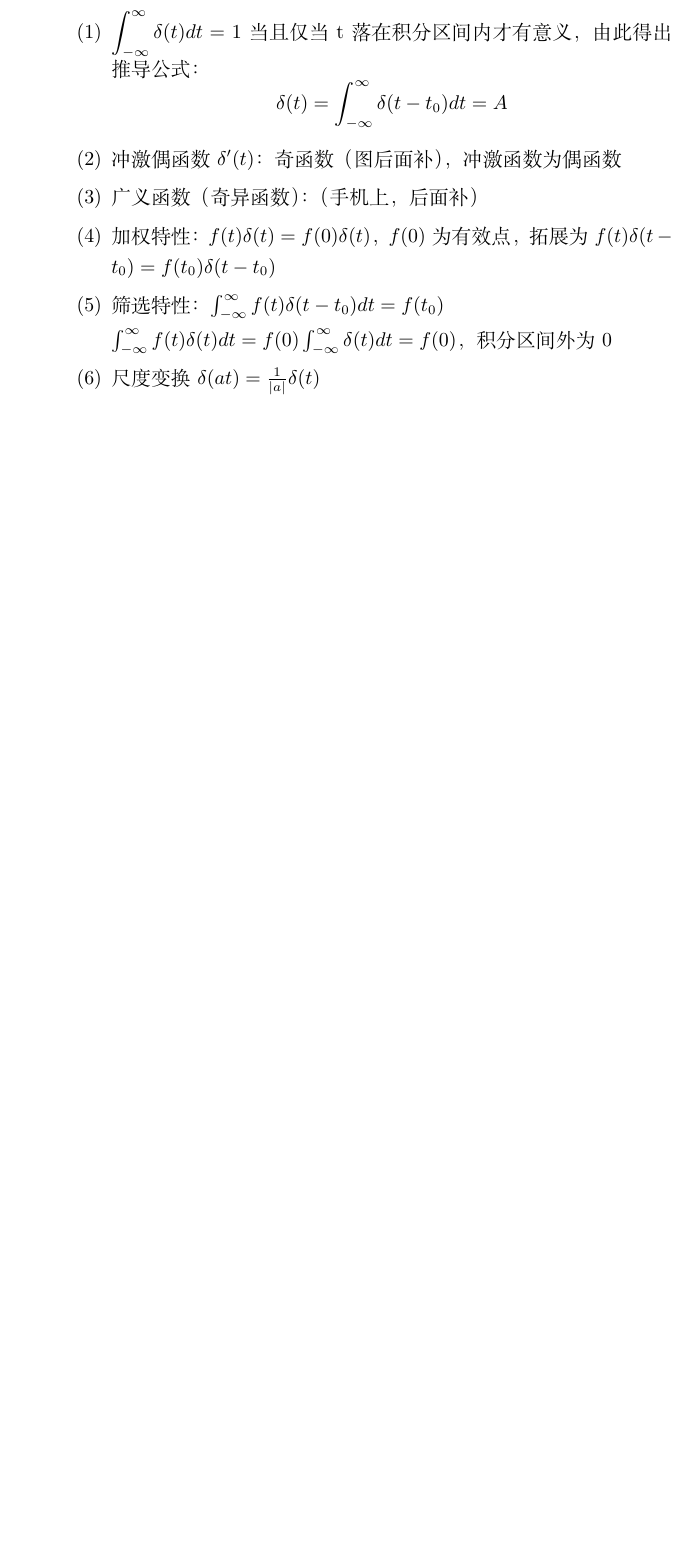
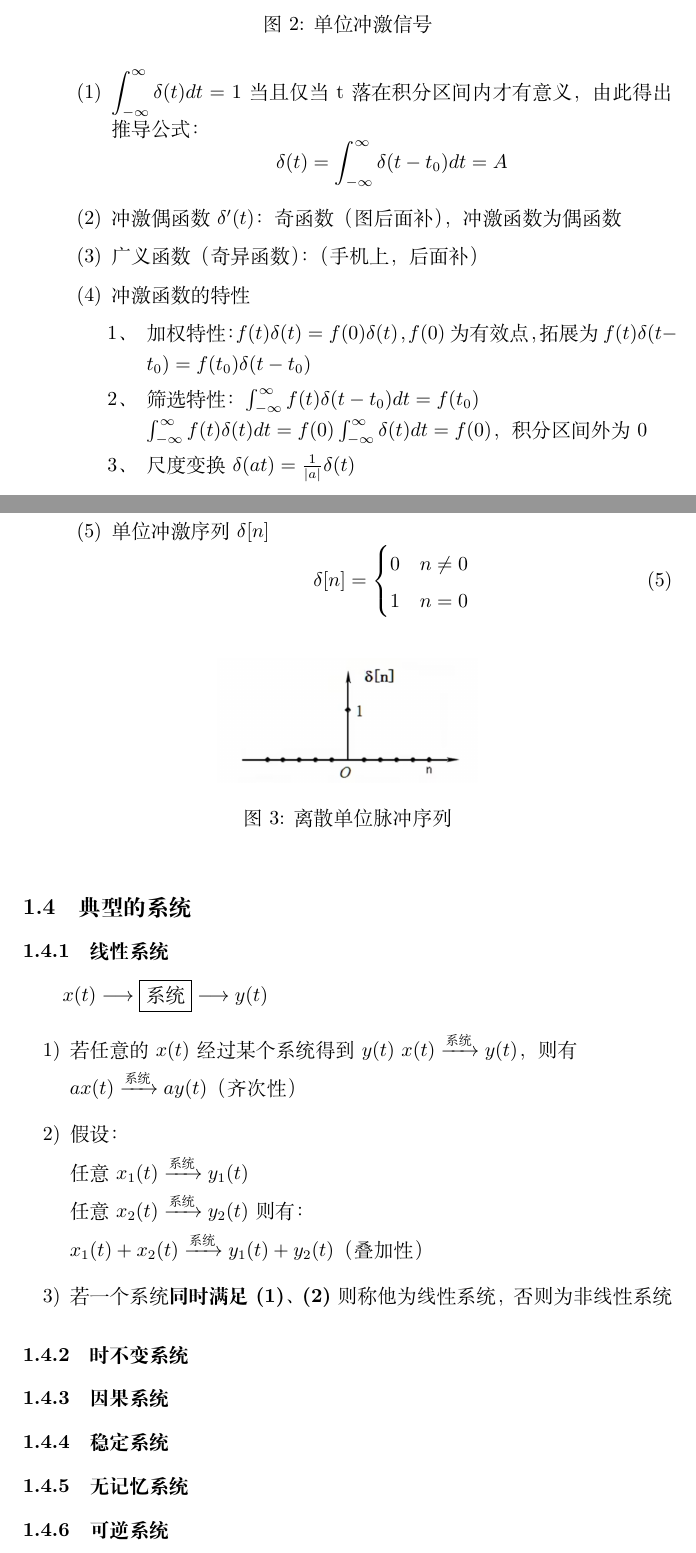
Before and after one commit to IIIIM1kuIIII/Latex_Project, a LaTeX document (信号与系统笔记/Signal_System.tex): part of page 7 of 7 before the commit and two parts of pages 7 and 8 of 8 after it, the two joined at a grey line, cut at the place of the change, the shorter picture padded with empty space. Compiled offline with XeLaTeX.

Commit message:
update
update

```diff
--- a/信号与系统笔记/Signal_System.tex
+++ b/信号与系统笔记/Signal_System.tex
@@ -4,6 +4,7 @@
 \usepackage{booktabs}
 \usepackage{amsmath,amsfonts,amsthm}
 \usepackage{tcolorbox}
+\usepackage{tikz}
 
 \title{信号与系统笔记}
 \author{杨子颉}
@@ -135,6 +137,7 @@
                                 \begin{figure}[h]
                                     \centering
                                     \includegraphics[width=0.4\textwidth]{Figure/冲激信号.png}
+                                    \caption{单位冲激信号}
                                 \end{figure}
                                 \item[(1)] $\displaystyle \int_{-\infty}^{\infty}\delta (t)dt=1$ 当且仅当t落在积分区间内才有意义，由此得出推导公式：
                                 \begin{equation*}
@@ -142,14 +145,56 @@
                                 \end{equation*}
                                 \item[(2)] 冲激偶函数$\delta'(t)$：奇函数（图后面补），冲激函数为偶函数
                                 \item[(3)] 广义函数（奇异函数）：（手机上，后面补）
-                                \item[(4)] 加权特性：$f(t)\delta (t)=f(0)\delta (t)$，$f(0)$为有效点，拓展为$f(t)\delta (t-t_0)=f(t_0)\delta(t-t_0)$
-                                \item[(5)] 筛选特性：$\int_{-\infty}^{\infty}f(t)\delta(t-t_0)dt=f(t_0)$
+                                \item[(4)] 冲激函数的特性
+                                    \begin{itemize}
+                                         \item[1、] 加权特性：$f(t)\delta (t)=f(0)\delta (t)$，$f(0)$为有效点，拓展为$f(t)\delta (t-t_0)=f(t_0)\delta(t-t_0)$
+                                        \item[2、] 筛选特性：$\int_{-\infty}^{\infty}f(t)\delta(t-t_0)dt=f(t_0)$
 
-                                $\int_{-\infty}^{\infty}f(t)\delta(t)dt=f(0)\int_{-\infty}^{\infty}\delta(t)dt=f(0)$，积分区间外为0
-                                \item[(6)] 尺度变换 $\delta(at)=\frac{1}{|a|}\delta(t)$
+                                        $\int_{-\infty}^{\infty}f(t)\delta(t)dt=f(0)\int_{-\infty}^{\infty}\delta(t)dt=f(0)$，积分区间外为0
+                                        \item[3、] 尺度变换 $\delta(at)=\frac{1}{|a|}\delta(t)$
+                                    \end{itemize}
+                                    \newpage
+                                \item[(5)] 单位冲激序列$\delta[n]$
+                                    \begin{equation}
+                                        \delta[n]=
+                                        \begin{cases}
+                                            0 & n\neq 0\\
+                                            1 & n=0
+                                        \end{cases}
+                                    \end{equation}
+                                    \begin{figure}[h]
+                                        \centering
+                                        \includegraphics[width=0.4\textwidth]{Figure/离散单位脉冲序列.png}
+                                        \caption{离散单位脉冲序列}
+                                    \end{figure}
+
+
                             \end{itemize}
 
                     \end{itemize}
+                    \subsection{典型的系统}
+                        \subsubsection{线性系统}
+                        $x(t)\longrightarrow \boxed{\text{系统}}\longrightarrow y(t)$
+
+
+                            \begin{itemize}
+                                \item[1)] 若任意的$x(t)$经过某个系统得到$y(t)$ $x(t)\xrightarrow{\text{系统}}y(t)$，则有
+
+                                $ax(t)\xrightarrow{\text{系统}}ay(t)$（齐次性）
+                                \item[2)] 假设：
+
+                                任意$x_1(t)\xrightarrow{\text{系统}}y_1(t)$
+
+                                任意$x_2(t)\xrightarrow{\text{系统}}y_2(t)$则有：
+
+                                $x_1(t)+x_2(t)\xrightarrow{\text{系统}}y_1(t)+y_2(t)$（叠加性）
+                                \item[3)] 若一个系统\textbf{同时满足(1)、(2)}则称他为线性系统，否则为非线性系统
+                            \end{itemize}
+                        \subsubsection{时不变系统}
+                        \subsubsection{因果系统}
+                        \subsubsection{稳定系统}
+                        \subsubsection{无记忆系统}
+                        \subsubsection{可逆系统}
 
 
 \end{document}
```
Also changed, not shown: 信号与系统笔记/Figure/离散单位脉冲序列.png (added), 信号与系统笔记/Figure/线性系统图.png (added), 信号与系统笔记/Signal_System.pdf, 信号与系统笔记/Signal_System.tex (1 more changed lines), 4 other files.
